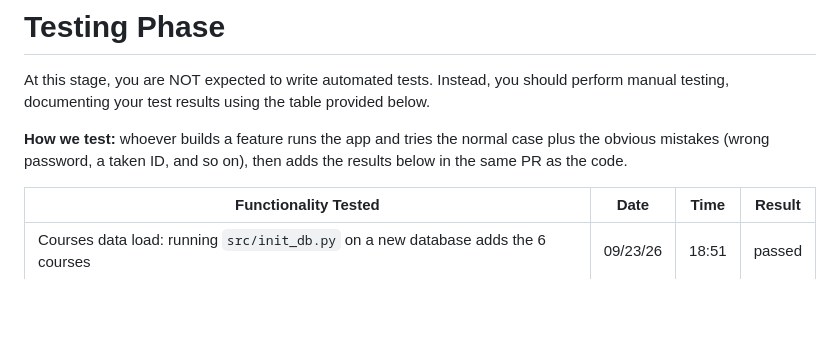
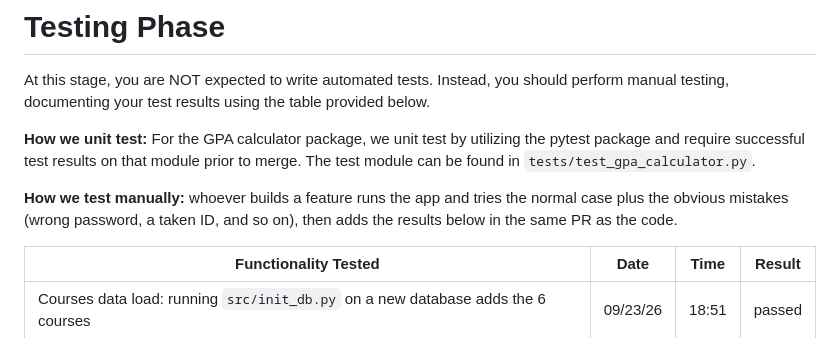
Before and after one commit to lucasroque-msu/gpa-tracking-application, a Markdown page: README.md, the part around the change. GitHub-like rendering; blank space fills up the shorter version.

Commit message:
update base README to reflect automated testing

```diff
--- a/README.md
+++ b/README.md
@@ -138,7 +138,9 @@ Before beginning implementation, a team representative must meet with the instru
 
 At this stage, you are NOT expected to write automated tests. Instead, you should perform manual testing, documenting your test results using the table provided below.
 
-**How we test:** whoever builds a feature runs the app and tries the normal case plus the obvious mistakes (wrong password, a taken ID, and so on), then adds the results below in the same PR as the code.
+**How we unit test:** For the GPA calculator package, we unit test by utilizing the pytest package and require successful test results on that module prior to merge. The test module can be found in `tests/test_gpa_calculator.py`.
+
+**How we test manually:** whoever builds a feature runs the app and tries the normal case plus the obvious mistakes (wrong password, a taken ID, and so on), then adds the results below in the same PR as the code.
 
 |Functionality Tested|Date|Time|Result|
 |--|--|--|--|
```
